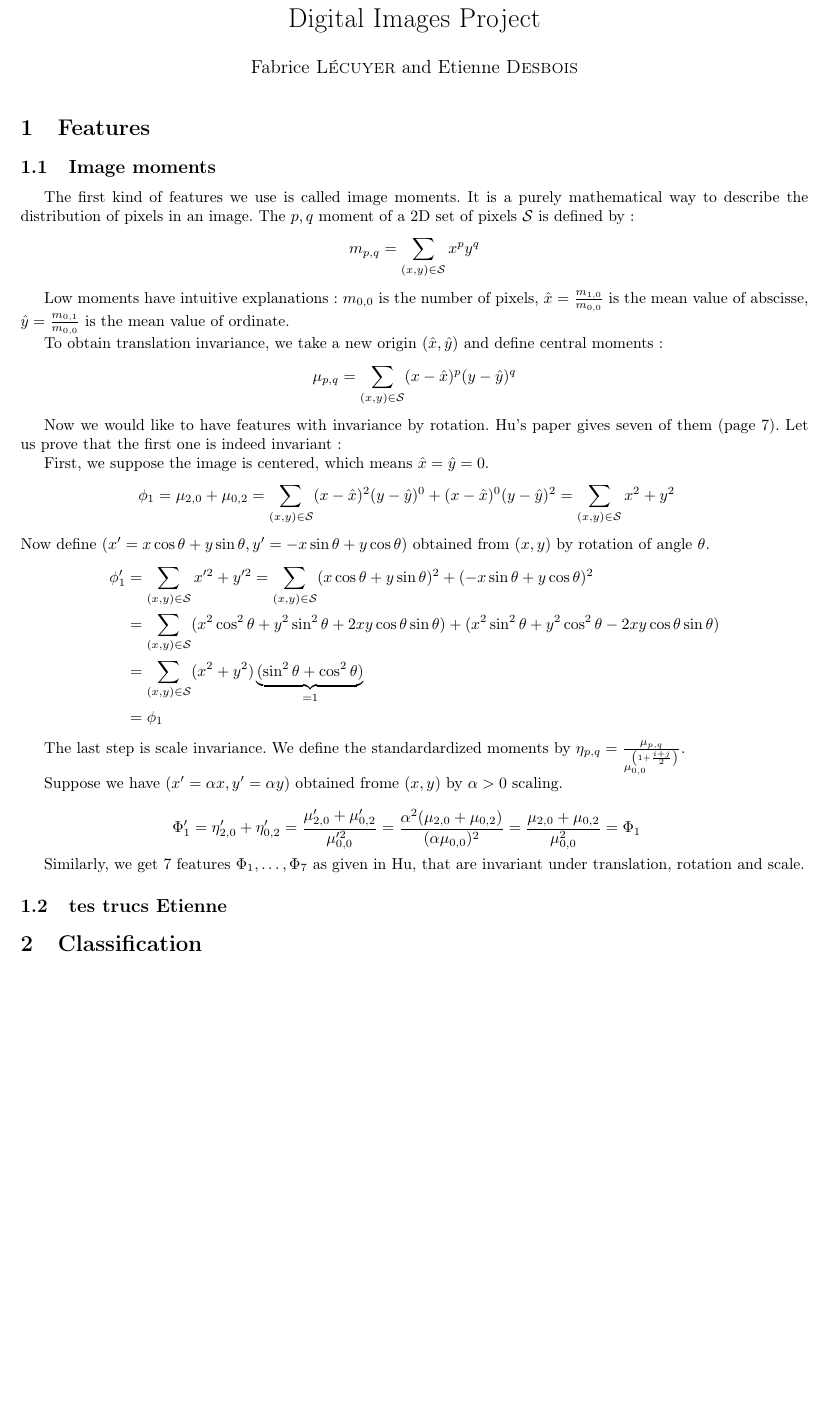
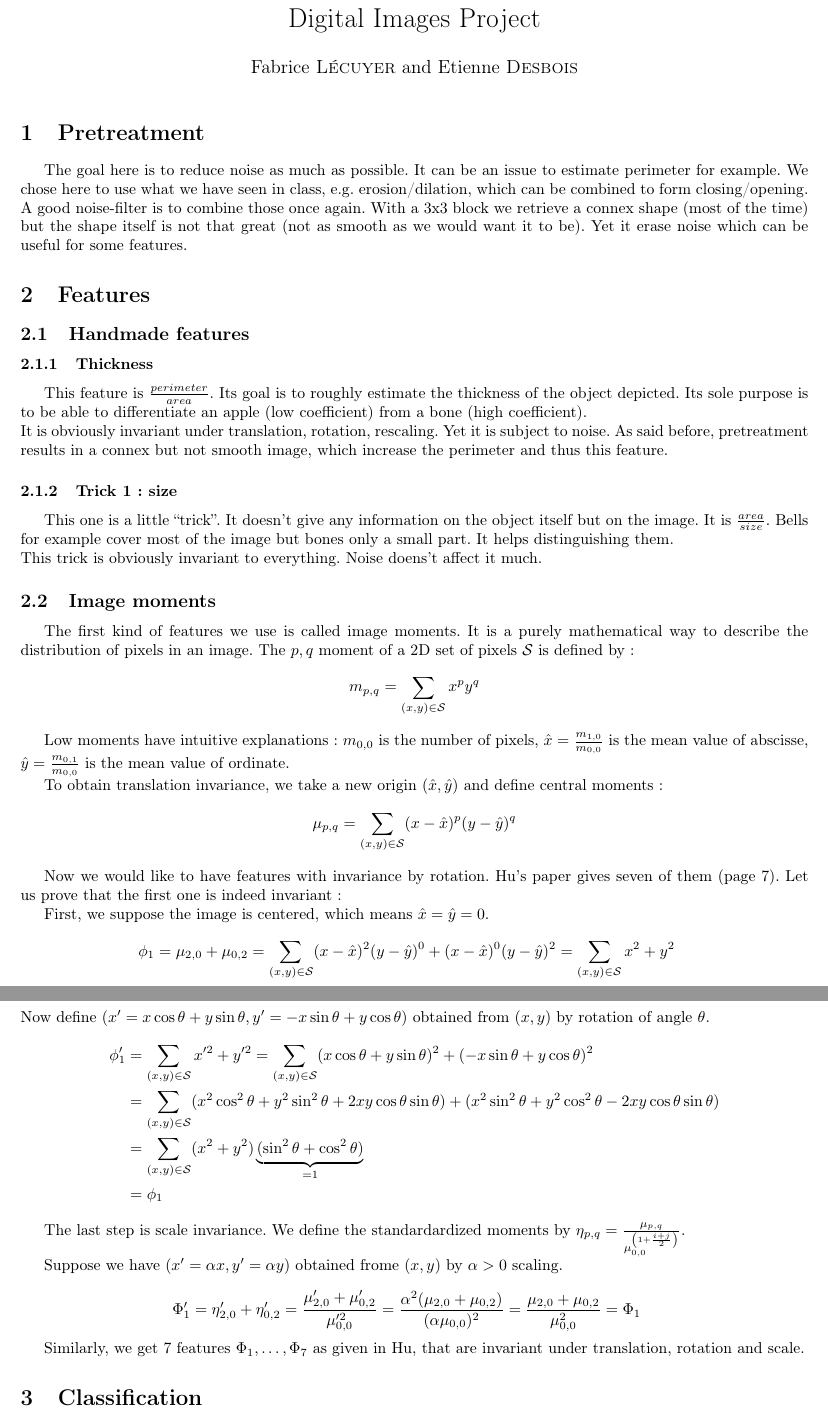
Before and after one commit to lecfab/dicg, a LaTeX document (report/DM.tex): part of page 1 of 2 before the commit and two parts of pages 1 and 2 of 2 after it, the two joined at a grey line, cut so that both start at the same text, the shorter picture padded with empty space. Compiled offline with pdfLaTeX; the source files are stored in an older character set and shown here as Unicode.

Commit message:
commit rapport etienne

```diff
--- a/report/DM.tex
+++ b/report/DM.tex
@@ -2,7 +2,7 @@
 
 \usepackage[latin1]{inputenc}
 \usepackage[T1]{fontenc}
-\usepackage[francais]{babel}
+\usepackage[french]{babel}
 \usepackage{layout}
 \usepackage[top=2cm, bottom=2cm, left=2cm, right=2cm]{geometry}
 \usepackage{amsmath} % math alignement
@@ -42,7 +42,29 @@
 
 \maketitle
 
+\section{Pretreatment}
+
+The goal here is to reduce noise as much as possible. It can be an issue to estimate perimeter for example. We chose here to use what we have seen in class, e.g. erosion/dilation,
+which can be combined to form closing/opening. A good noise-filter is to combine those once again. With a 3x3 block we retrieve a connex shape (most of the time) but the shape itself is not
+that great (not as smooth as we would want it to be). Yet it erase noise which can be useful for some features.
+
 \section{Features}
+
+\subsection{Handmade features}
+
+\subsubsection{Thickness}
+
+This feature is $\frac{perimeter}{area}$. Its goal is to roughly estimate the thickness of the object depicted.
+Its sole purpose is to be able to differentiate an apple (low coefficient) from a bone (high coefficient).\\
+It is obviously invariant under translation, rotation, rescaling. Yet it is subject to noise. As said before, pretreatment results in a connex but not smooth image, which increase
+ the perimeter and thus this feature.
+
+\subsubsection{Trick 1: size}
+
+This one is a little ``trick''. It doesn't give any information on the object itself but on the image. It is $\frac{area}{size}$. Bells for example cover most of the image
+but bones only a small part. It helps distinguishing them.\\
+This trick is obviously invariant to everything. Noise doens't affect it much.
+
 \subsection{Image moments}
 The first kind of features we use is called image moments. It is a purely mathematical way to describe the distribution of pixels in an image. The $p,q$ moment of a 2D set of pixels $\Sc$ is defined by:
 $$m_{p,q}=\sum_{(x,y)\in\Sc}x^py^q$$
@@ -87,7 +109,6 @@ $$
 
 Similarly, we get 7 features $\Phi_1,\dots,\Phi_7$ as given in Hu, that are invariant under translation, rotation and scale.
 
-\subsection{tes trucs Etienne}
 
 \section{Classification}
 \subsection{Method}
```
Also changed, not shown: report/DM.pdf, 4 other files.
